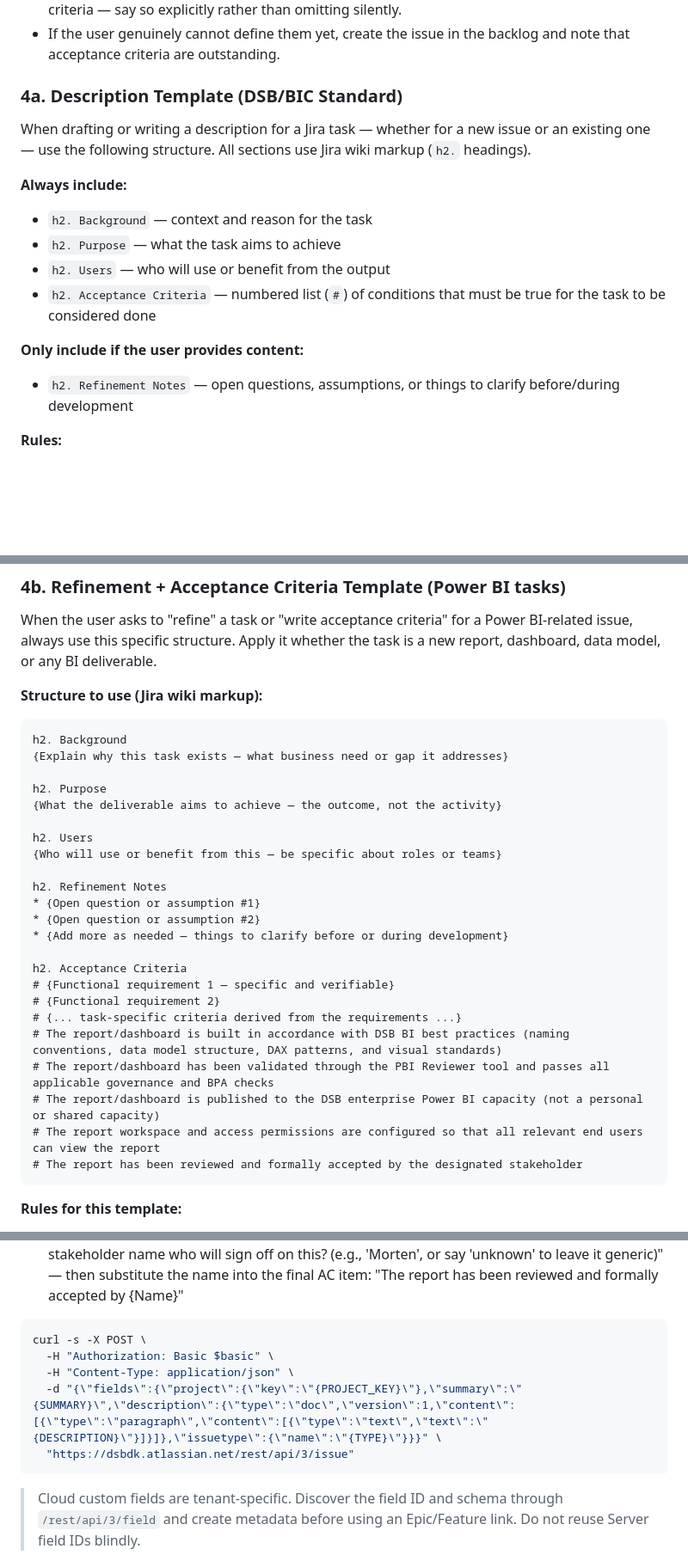
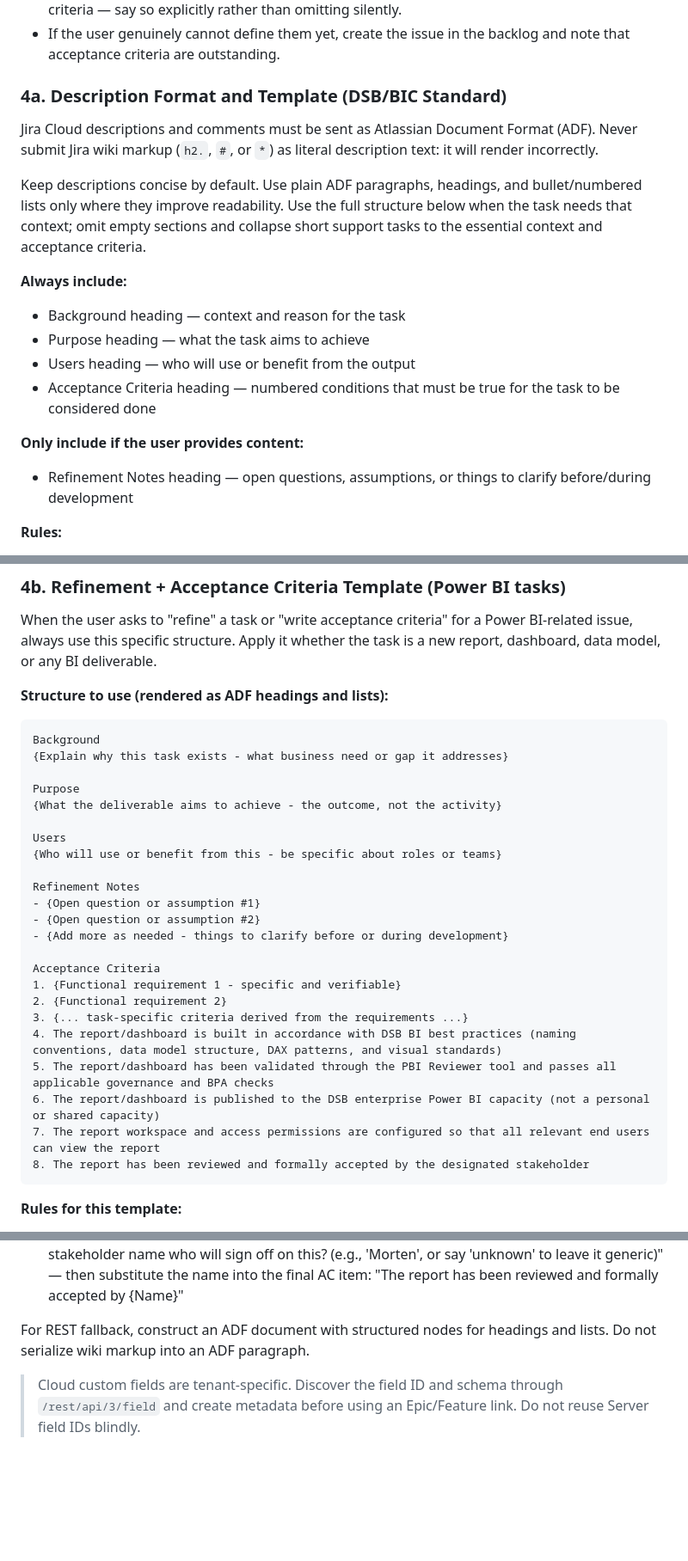
Before and after one commit to maja2811/mj-ai, a Markdown page: skills/jira-assistant/SKILL.md, 3 parts joined by grey strips. Shown at 86% size. Drawn GitHub-style; blank space fills up the shorter version.

Commit message:
jira-assistant: fix Cloud description guidance

````diff
--- a/skills/jira-assistant/SKILL.md
+++ b/skills/jira-assistant/SKILL.md
@@ -157,18 +157,20 @@ Present a summary including: key, summary, status, type, priority, assignee, rep
 - For Bugs, expected-vs-actual behaviour serves this purpose. Sub-tasks may inherit the parent's criteria — say so explicitly rather than omitting silently.
 - If the user genuinely cannot define them yet, create the issue in the backlog and note that acceptance criteria are outstanding.
 
-### 4a. Description Template (DSB/BIC Standard)
+### 4a. Description Format and Template (DSB/BIC Standard)
 
-When drafting or writing a description for a Jira task — whether for a new issue or an existing one — use the following structure. All sections use Jira wiki markup (`h2.` headings).
+Jira Cloud descriptions and comments must be sent as Atlassian Document Format (ADF). Never submit Jira wiki markup (`h2.`, `#`, or `*`) as literal description text: it will render incorrectly.
+
+Keep descriptions concise by default. Use plain ADF paragraphs, headings, and bullet/numbered lists only where they improve readability. Use the full structure below when the task needs that context; omit empty sections and collapse short support tasks to the essential context and acceptance criteria.
 
 **Always include:**
-- `h2. Background` — context and reason for the task
-- `h2. Purpose` — what the task aims to achieve
-- `h2. Users` — who will use or benefit from the output
-- `h2. Acceptance Criteria` — numbered list (`#`) of conditions that must be true for the task to be considered done
+- Background heading — context and reason for the task
+- Purpose heading — what the task aims to achieve
+- Users heading — who will use or benefit from the output
+- Acceptance Criteria heading — numbered conditions that must be true for the task to be considered done
 
 **Only include if the user provides content:**
-- `h2. Refinement Notes` — open questions, assumptions, or things to clarify before/during development
+- Refinement Notes heading — open questions, assumptions, or things to clarify before/during development
 
 **Rules:**
 - Never include a section with placeholder text (e.g. "_To be filled in_") — omit the section entirely if there is no content for it
@@ -181,32 +183,32 @@ When drafting or writing a description for a Jira task — whether for a new iss
 
 When the user asks to "refine" a task or "write acceptance criteria" for a Power BI-related issue, always use this specific structure. Apply it whether the task is a new report, dashboard, data model, or any BI deliverable.
 
-**Structure to use (Jira wiki markup):**
+**Structure to use (rendered as ADF headings and lists):**
 
 ```
-h2. Background
-{Explain why this task exists — what business need or gap it addresses}
+Background
+{Explain why this task exists - what business need or gap it addresses}
 
-h2. Purpose
-{What the deliverable aims to achieve — the outcome, not the activity}
+Purpose
+{What the deliverable aims to achieve - the outcome, not the activity}
 
-h2. Users
-{Who will use or benefit from this — be specific about roles or teams}
+Users
+{Who will use or benefit from this - be specific about roles or teams}
 
-h2. Refinement Notes
-* {Open question or assumption #1}
-* {Open question or assumption #2}
-* {Add more as needed — things to clarify before or during development}
+Refinement Notes
+- {Open question or assumption #1}
+- {Open question or assumption #2}
+- {Add more as needed - things to clarify before or during development}
 
-h2. Acceptance Criteria
-# {Functional requirement 1 — specific and verifiable}
-# {Functional requirement 2}
-# {... task-specific criteria derived from the requirements ...}
-# The report/dashboard is built in accordance with DSB BI best practices (naming conventions, data model structure, DAX patterns, and visual standards)
-# The report/dashboard has been validated through the PBI Reviewer tool and passes all applicable governance and BPA checks
-# The report/dashboard is published to the DSB enterprise Power BI capacity (not a personal or shared capacity)
-# The report workspace and access permissions are configured so that all relevant end users can view the report
-# The report has been reviewed and formally accepted by the designated stakeholder
+Acceptance Criteria
+1. {Functional requirement 1 - specific and verifiable}
+2. {Functional requirement 2}
+3. {... task-specific criteria derived from the requirements ...}
+4. The report/dashboard is built in accordance with DSB BI best practices (naming conventions, data model structure, DAX patterns, and visual standards)
+5. The report/dashboard has been validated through the PBI Reviewer tool and passes all applicable governance and BPA checks
+6. The report/dashboard is published to the DSB enterprise Power BI capacity (not a personal or shared capacity)
+7. The report workspace and access permissions are configured so that all relevant end users can view the report
+8. The report has been reviewed and formally accepted by the designated stakeholder
 ```
 
 **Rules for this template:**
@@ -216,13 +218,7 @@ h2. Acceptance Criteria
 - If the issue already has a partial description, preserve and incorporate existing content rather than replacing it wholesale
 - **Before writing or updating the description, always ask the user:** "Is there a specific stakeholder name who will sign off on this? (e.g., 'Morten', or say 'unknown' to leave it generic)" — then substitute the name into the final AC item: "The report has been reviewed and formally accepted by {Name}"
 
-```bash
-curl -s -X POST \
-  -H "Authorization: Basic $basic" \
-  -H "Content-Type: application/json" \
-  -d "{\"fields\":{\"project\":{\"key\":\"{PROJECT_KEY}\"},\"summary\":\"{SUMMARY}\",\"description\":{\"type\":\"doc\",\"version\":1,\"content\":[{\"type\":\"paragraph\",\"content\":[{\"type\":\"text\",\"text\":\"{DESCRIPTION}\"}]}]},\"issuetype\":{\"name\":\"{TYPE}\"}}}" \
-  "https://dsbdk.atlassian.net/rest/api/3/issue"
-```
+For REST fallback, construct an ADF document with structured nodes for headings and lists. Do not serialize wiki markup into an ADF paragraph.
 
 > Cloud custom fields are tenant-specific. Discover the field ID and schema through `/rest/api/3/field` and create metadata before using an Epic/Feature link. Do not reuse Server field IDs blindly.
 
````
Also changed, not shown: other parts of skills/jira-assistant/SKILL.md (+3 -3 lines).
